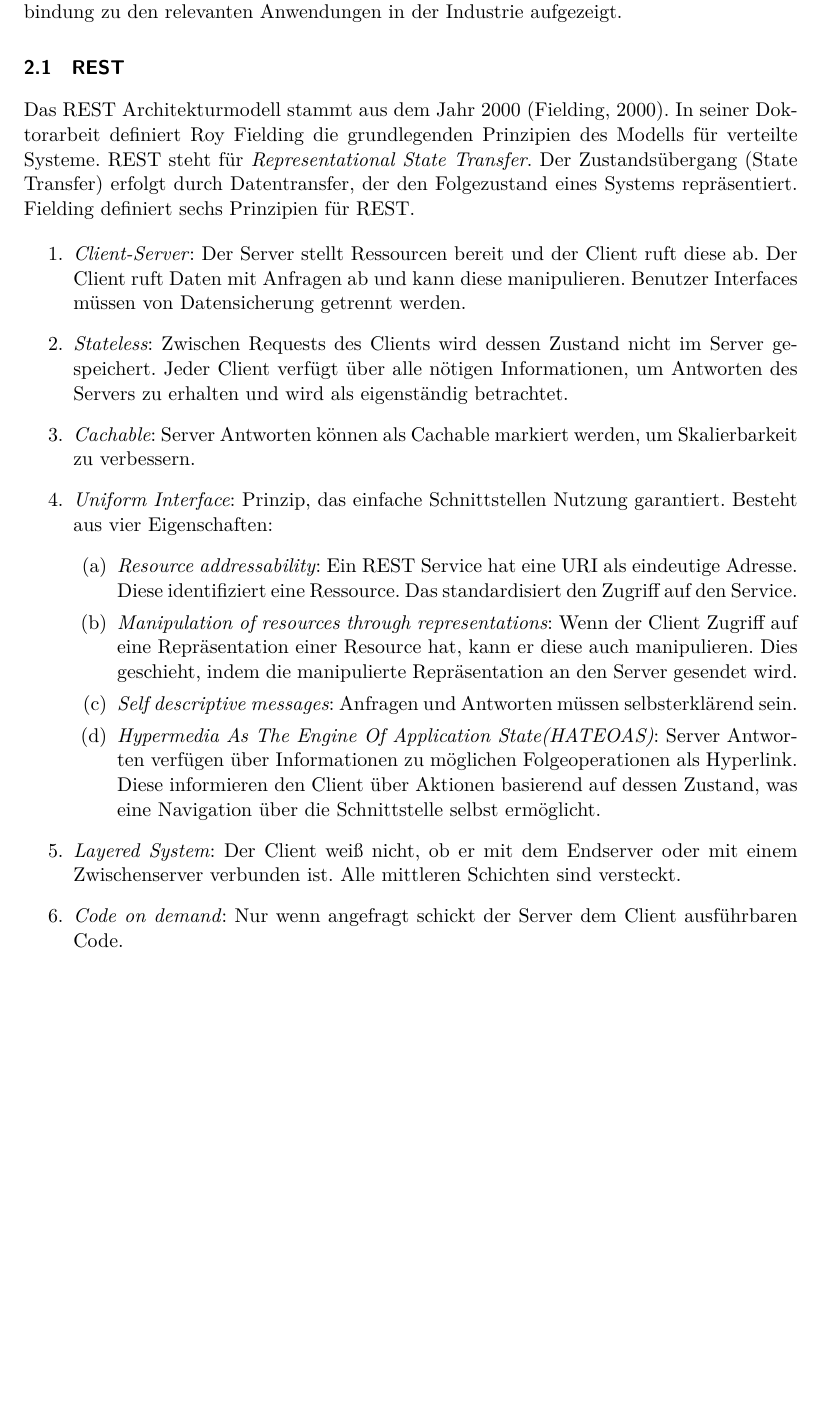
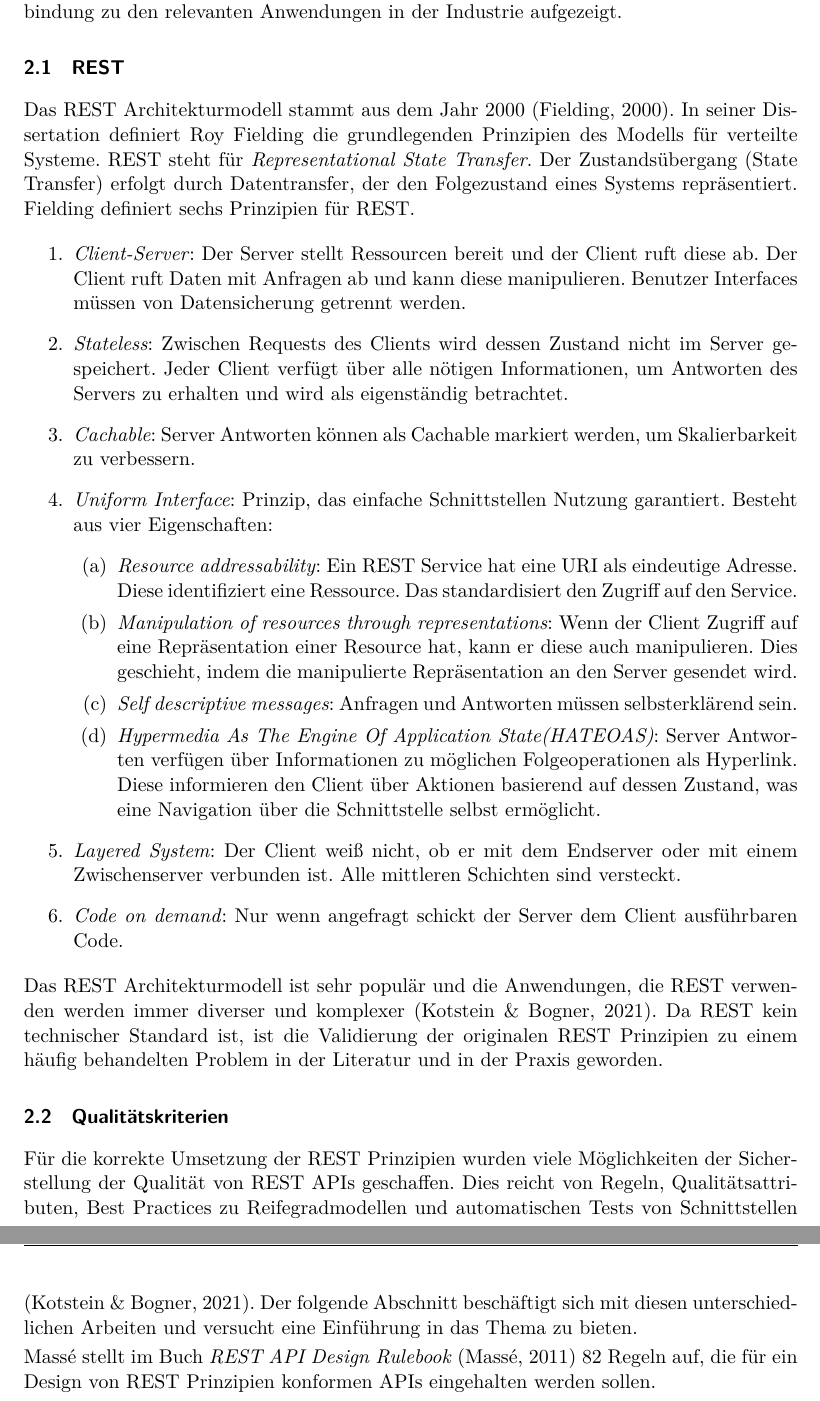
Before and after one commit to paulbrenker/thesis, a LaTeX document (tex/main.tex, which reads tex/chapters/research.tex): part of page 4 of 5 before the commit and two parts of pages 4 and 5 of 6 after it, the two joined at a grey line, cut so that both start at the same text, the shorter picture padded with empty space. Compiled offline with XeLaTeX.

Commit message:
start first chapter

```diff
--- a/tex/chapters/research.tex
+++ b/tex/chapters/research.tex
@@ -2,7 +2,7 @@
 In diesem Kapitel wird der wissenschaftliche Kontext des Themas erläutert und eine Verbindung zu den relevanten Anwendungen in der Industrie aufgezeigt.
 
 \subsection{REST}
-Das REST Architekturmodell stammt aus dem Jahr 2000 \parencite{fielding_architectural_2000}. In seiner Doktorarbeit definiert Roy Fielding die grundlegenden Prinzipien des Modells für verteilte Systeme. REST steht für \textit{Representational State Transfer}. Der Zustandsübergang (State Transfer) erfolgt durch Datentransfer, der den Folgezustand eines Systems repräsentiert. Fielding definiert sechs Prinzipien für REST.
+Das REST Architekturmodell stammt aus dem Jahr 2000 \parencite{fielding_architectural_2000}. In seiner Dissertation definiert Roy Fielding die grundlegenden Prinzipien des Modells für verteilte Systeme. REST steht für \textit{Representational State Transfer}. Der Zustandsübergang (State Transfer) erfolgt durch Datentransfer, der den Folgezustand eines Systems repräsentiert. Fielding definiert sechs Prinzipien für REST.
 \begin{enumerate}
   \item \textit{Client-Server}: Der Server stellt Ressourcen bereit und der Client ruft diese ab. Der Client ruft Daten mit Anfragen ab und kann diese manipulieren. Benutzer Interfaces müssen von Datensicherung getrennt werden.
   \item \textit{Stateless}: Zwischen Requests des Clients wird dessen Zustand nicht im Server gespeichert. Jeder Client verfügt über alle nötigen Informationen, um Antworten des Servers zu erhalten und wird als eigenständig betrachtet.
@@ -17,5 +17,20 @@ Das REST Architekturmodell stammt aus dem Jahr 2000 \parencite{fielding_architec
   \item \textit{Layered System}: Der Client weiß nicht, ob er mit dem Endserver oder mit einem Zwischenserver verbunden ist. Alle mittleren Schichten sind versteckt.
   \item \textit{Code on demand}: Nur wenn angefragt schickt der Server dem Client ausführbaren Code.
 \end{enumerate}
+Das REST Architekturmodell ist sehr populär und die Anwendungen, die REST verwenden werden immer diverser und komplexer \parencite{kotstein_which_2021}. Da REST kein technischer Standard ist, ist die Validierung der originalen REST Prinzipien zu einem häufig behandelten Problem in der Literatur und in der Praxis geworden.
 
-% Historisch erklären dass REST am beliebtesten ist.
+\subsection{Qualitätskriterien}
+Für die korrekte Umsetzung der REST Prinzipien wurden viele Möglichkeiten der Sicherstellung der Qualität von REST APIs geschaffen. Dies reicht von Regeln, Qualitätsattributen, Best Practices zu Reifegradmodellen und automatischen Tests von Schnittstellen \parencite{kotstein_which_2021}. Der folgende Abschnitt beschäftigt sich mit diesen unterschiedlichen Arbeiten und versucht eine Einführung in das Thema zu bieten.
+
+Massé stellt im Buch \textit{REST API Design Rulebook} \parencite{masse_rest_2011} 82 Regeln auf, die für ein Design von REST Prinzipien konformen APIs eingehalten werden sollen.
+
+% Regeln Massé
+% Best Practices?
+% Reifegradmodell Richardson
+
+% Evaluierung von Regeln, Best Practices und so
+% OpenAPI
+% Automatische Tests von Schnittstellen
+% Linter Allgemein
+% Linter OpenAPI
+% Spectral
```
